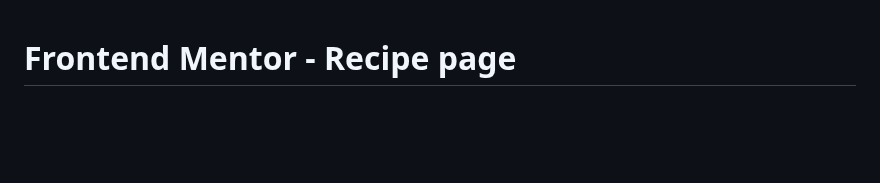
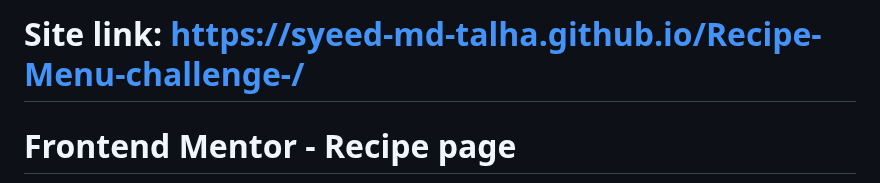
Before and after one commit to Syeed-MD-Talha/Recipe-Menu-challenge-, a Markdown page: README.md, the part around the change. Drawn GitHub-style; blank space fills up the shorter version.

```diff
--- a/README.md
+++ b/README.md
@@ -1,3 +1,4 @@
+# Site link: https://syeed-md-talha.github.io/Recipe-Menu-challenge-/
 # Frontend Mentor - Recipe page
 
 ![Design preview for the Recipe page coding challenge](./design/desktop-preview.jpg)
```
